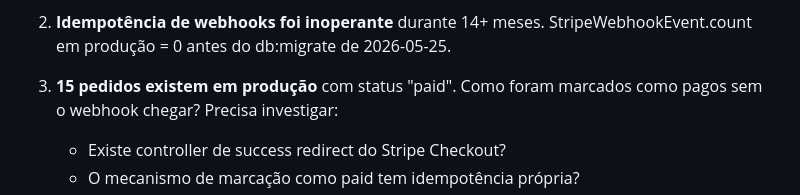
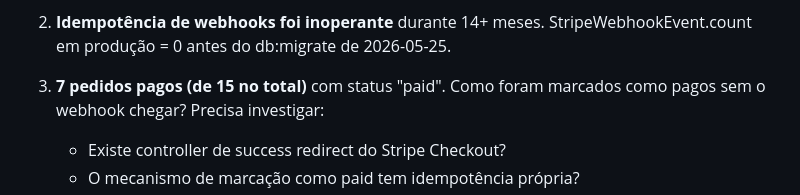
Before and after one commit to rodrigolizze/trscrews, a Markdown page: TODO.md, the part around the change. Drawn GitHub-style.

```diff
--- a/TODO.md
+++ b/TODO.md
@@ -12,7 +12,7 @@ nunca havia rodado em produção. Consequências auditadas:
    StripeWebhookEvent.count em produção = 0 antes do db:migrate de
    2026-05-25.
 
-3. **15 pedidos existem em produção** com status "paid". Como foram
+3. **7 pedidos pagos (de 15 no total)** com status "paid". Como foram
    marcados como pagos sem o webhook chegar? Precisa investigar:
    - Existe controller de success redirect do Stripe Checkout?
    - O mecanismo de marcação como paid tem idempotência própria?
```
Also changed, not shown: STRIPE_AUDIT.md (+54 -14 lines).
